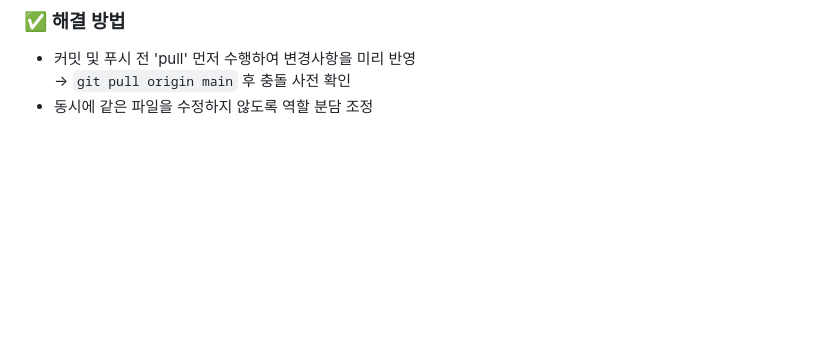
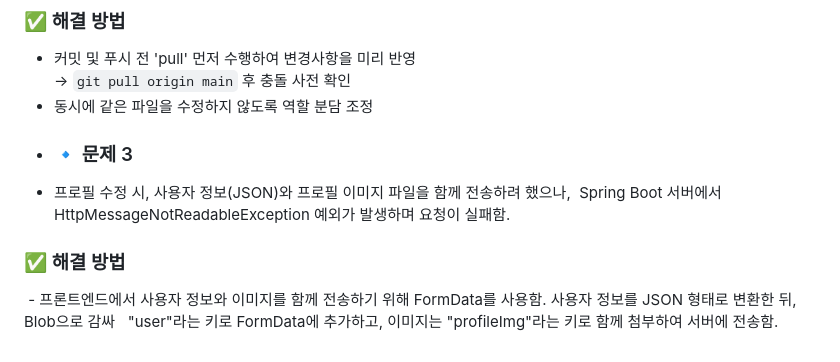
Before and after one commit to 2025-SMHRD-KDT-Languageintelligence-2/gitSHS, a Markdown page: README.md, the part around the change. Drawn GitHub-style; blank space fills up the shorter version.

```diff
--- a/README.md
+++ b/README.md
@@ -186,3 +186,13 @@
 - 커밋 및 푸시 전 'pull' 먼저 수행하여 변경사항을 미리 반영
   → `git pull origin main` 후 충돌 사전 확인
 - 동시에 같은 파일을 수정하지 않도록 역할 분담 조정
+
+ * ### 🔹 문제 3
+- 프로필 수정 시, 사용자 정보(JSON)와 프로필 이미지 파일을 함께 전송하려 했으나,
+Spring Boot 서버에서 HttpMessageNotReadableException 예외가 발생하며 요청이 실패함.
+
+### ✅ 해결 방법
+ - 프론트엔드에서 사용자 정보와 이미지를 함께 전송하기 위해 FormData를 사용함.
+   사용자 정보를 JSON 형태로 변환한 뒤, Blob으로 감싸
+   "user"라는 키로 FormData에 추가하고, 이미지는 "profileImg"라는 키로 함께 첨부하여
+   서버에 전송함.
```
